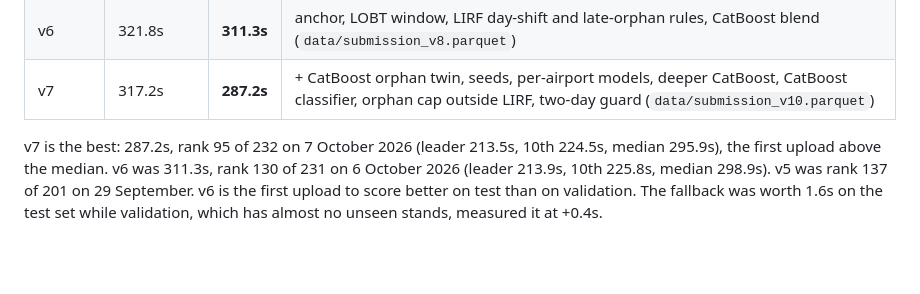
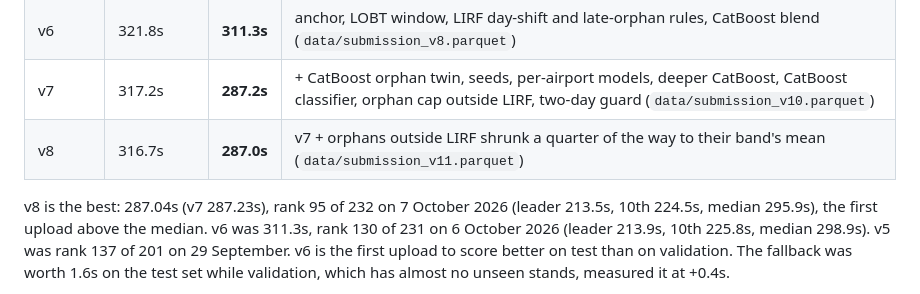
Before and after one commit to joris-decombe/taxiout, a Markdown page: TODO.md, the part around the change. Rendered like a GitHub page; blank space fills up the shorter version.

Commit message:
Record the v8 score: 287.0s
Co-Authored-By: Claude Opus 5.5 <noreply@anthropic.com>

```diff
--- a/TODO.md
+++ b/TODO.md
@@ -37,8 +37,9 @@ fit without the cap).
 | v5 | 343.6s | **359.0s** | v4 + stand-group/runway reference fallback |
 | v6 | 321.8s | **311.3s** | anchor, LOBT window, LIRF day-shift and late-orphan rules, CatBoost blend (`data/submission_v8.parquet`) |
 | v7 | 317.2s | **287.2s** | + CatBoost orphan twin, seeds, per-airport models, deeper CatBoost, CatBoost classifier, orphan cap outside LIRF, two-day guard (`data/submission_v10.parquet`) |
+| v8 | 316.7s | **287.0s** | v7 + orphans outside LIRF shrunk a quarter of the way to their band's mean (`data/submission_v11.parquet`) |
 
-v7 is the best: 287.2s, rank 95 of 232 on 7 October 2026 (leader 213.5s,
+v8 is the best: 287.04s (v7 287.23s), rank 95 of 232 on 7 October 2026 (leader 213.5s,
 10th 224.5s, median 295.9s), the first upload above the median. v6 was 311.3s, rank 130 of 231 on 6 October 2026 (leader 213.9s,
 10th 225.8s, median 298.9s). v5 was rank 137 of 201 on 29 September. v6 is
 the first upload to score better on test than on validation. The fallback was
```
